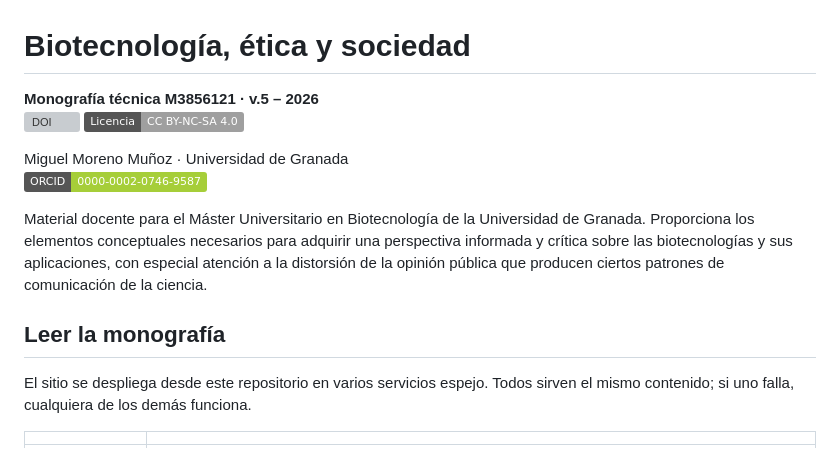
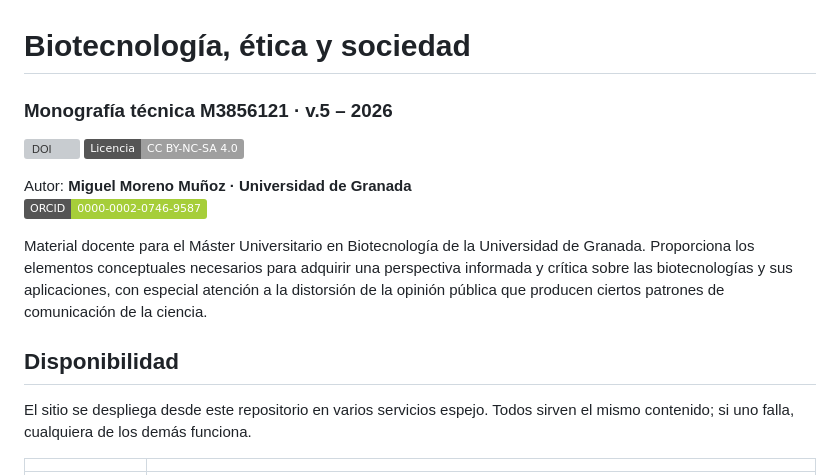
Before and after one commit to utilizas/bes2026, a Markdown page: README.md, the part around the change. GitHub-like rendering; badges without logos; grey boxes are pictures that could not be loaded.

Commit message:
Revise author details and section headings
Updated author information and section titles in README.

```diff
--- a/README.md
+++ b/README.md
@@ -1,15 +1,15 @@
 # Biotecnología, ética y sociedad
 
-**Monografía técnica M3856121 · v.5 – 2026**
+### Monografía técnica M3856121 · v.5 – 2026
 [![DOI](https://img.shields.io/badge/DOI-10.5281%2Fzenodo.10200371-1682d4)](https://doi.org/10.5281/zenodo.10200371)
 [![Licencia: CC BY-NC-SA 4.0](https://img.shields.io/badge/Licencia-CC%20BY--NC--SA%204.0-lightgrey)](http://creativecommons.org/licenses/by-nc-sa/4.0/)
 
-Miguel Moreno Muñoz · Universidad de Granada
+Autor: **Miguel Moreno Muñoz · Universidad de Granada**
 [![ORCID](https://img.shields.io/badge/ORCID-0000--0002--0746--9587-a6ce39?logo=orcid&logoColor=white)](https://orcid.org/0000-0002-0746-9587)
 
 Material docente para el Máster Universitario en Biotecnología de la Universidad de Granada. Proporciona los elementos conceptuales necesarios para adquirir una perspectiva informada y crítica sobre las biotecnologías y sus aplicaciones, con especial atención a la distorsión de la opinión pública que producen ciertos patrones de comunicación de la ciencia.
 
-## Leer la monografía
+## Disponibilidad
 
 El sitio se despliega desde este repositorio en varios servicios espejo. Todos sirven el mismo contenido; si uno falla, cualquiera de los demás funciona.
 
```
